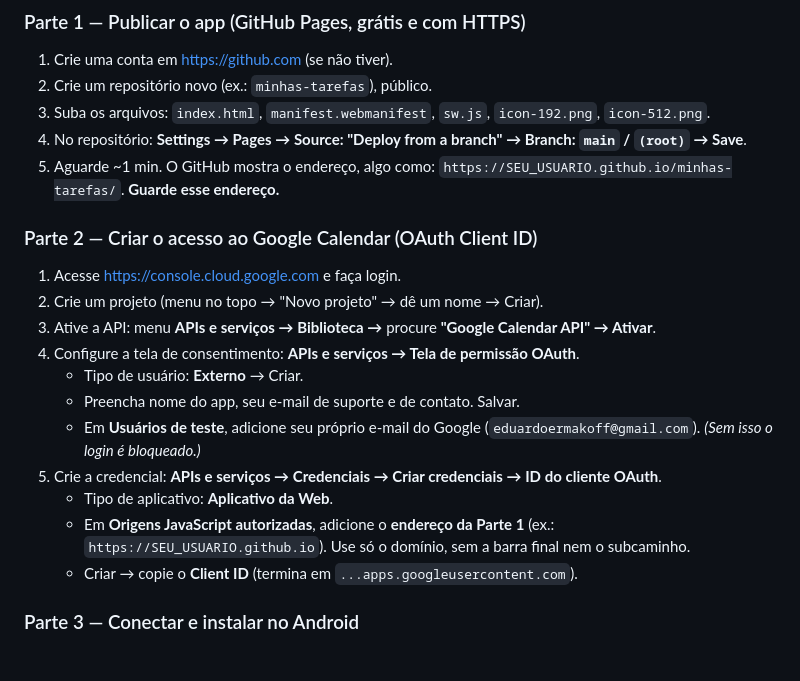
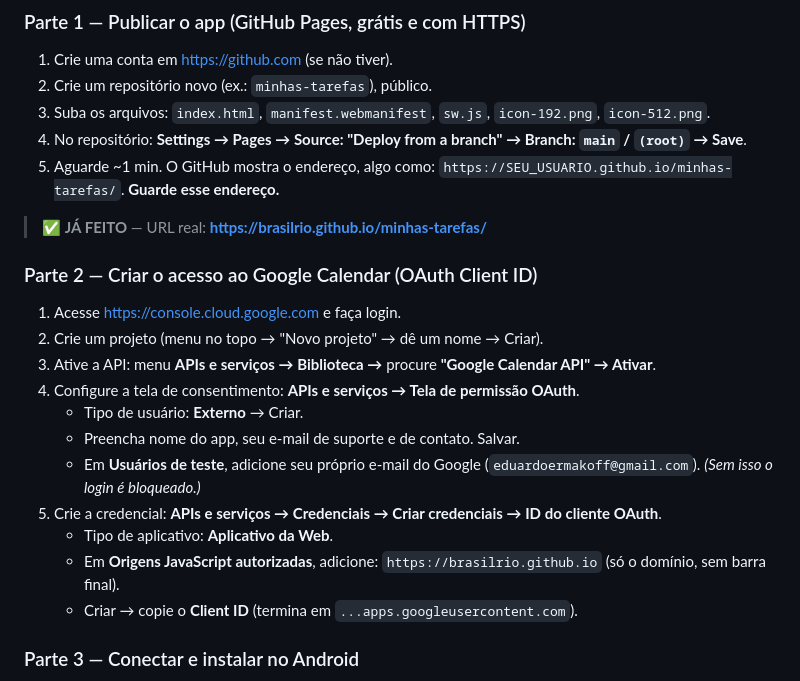
Before and after one commit to brasilrio/minhas-tarefas, a Markdown page: DECISAO_E_PLANO.md, the part around the change. GitHub-like rendering.

Commit message:
docs: atualiza URL real do GitHub Pages e Client ID origin

```diff
--- a/DECISAO_E_PLANO.md
+++ b/DECISAO_E_PLANO.md
@@ -104,6 +104,8 @@ Decisões do usuário (2026-06-07):
 4. No repositório: **Settings → Pages → Source: "Deploy from a branch" → Branch: `main` / `(root)` → Save**.
 5. Aguarde ~1 min. O GitHub mostra o endereço, algo como: `https://SEU_USUARIO.github.io/minhas-tarefas/`. **Guarde esse endereço.**
 
+> ✅ **JÁ FEITO** — URL real: **https://brasilrio.github.io/minhas-tarefas/**
+
 ### Parte 2 — Criar o acesso ao Google Calendar (OAuth Client ID)
 1. Acesse https://console.cloud.google.com e faça login.
 2. Crie um projeto (menu no topo → "Novo projeto" → dê um nome → Criar).
@@ -114,7 +116,7 @@ Decisões do usuário (2026-06-07):
    - Em **Usuários de teste**, adicione seu próprio e-mail do Google (`eduardoermakoff@gmail.com`). *(Sem isso o login é bloqueado.)*
 5. Crie a credencial: **APIs e serviços → Credenciais → Criar credenciais → ID do cliente OAuth**.
    - Tipo de aplicativo: **Aplicativo da Web**.
-   - Em **Origens JavaScript autorizadas**, adicione o **endereço da Parte 1** (ex.: `https://SEU_USUARIO.github.io`). Use só o domínio, sem a barra final nem o subcaminho.
+   - Em **Origens JavaScript autorizadas**, adicione: `https://brasilrio.github.io` (só o domínio, sem barra final).
    - Criar → copie o **Client ID** (termina em `...apps.googleusercontent.com`).
 
 ### Parte 3 — Conectar e instalar no Android
```
